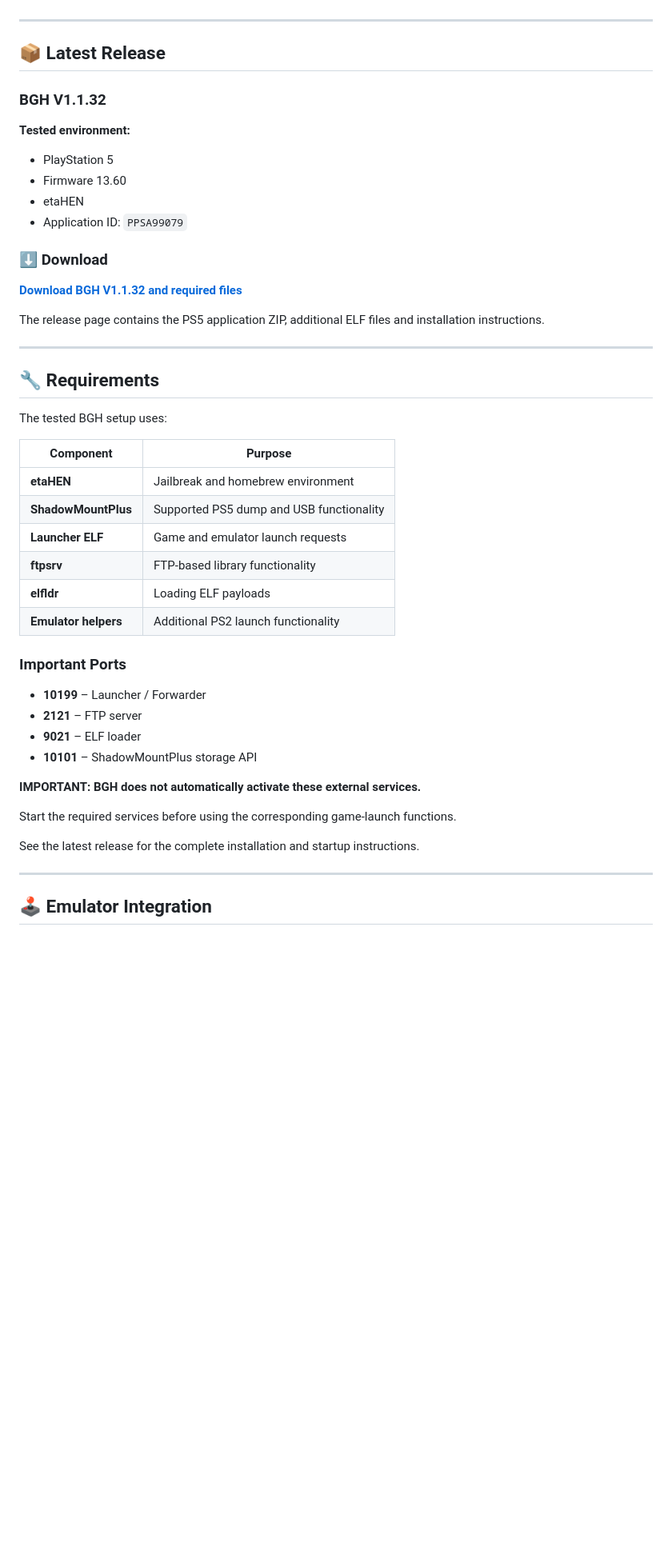
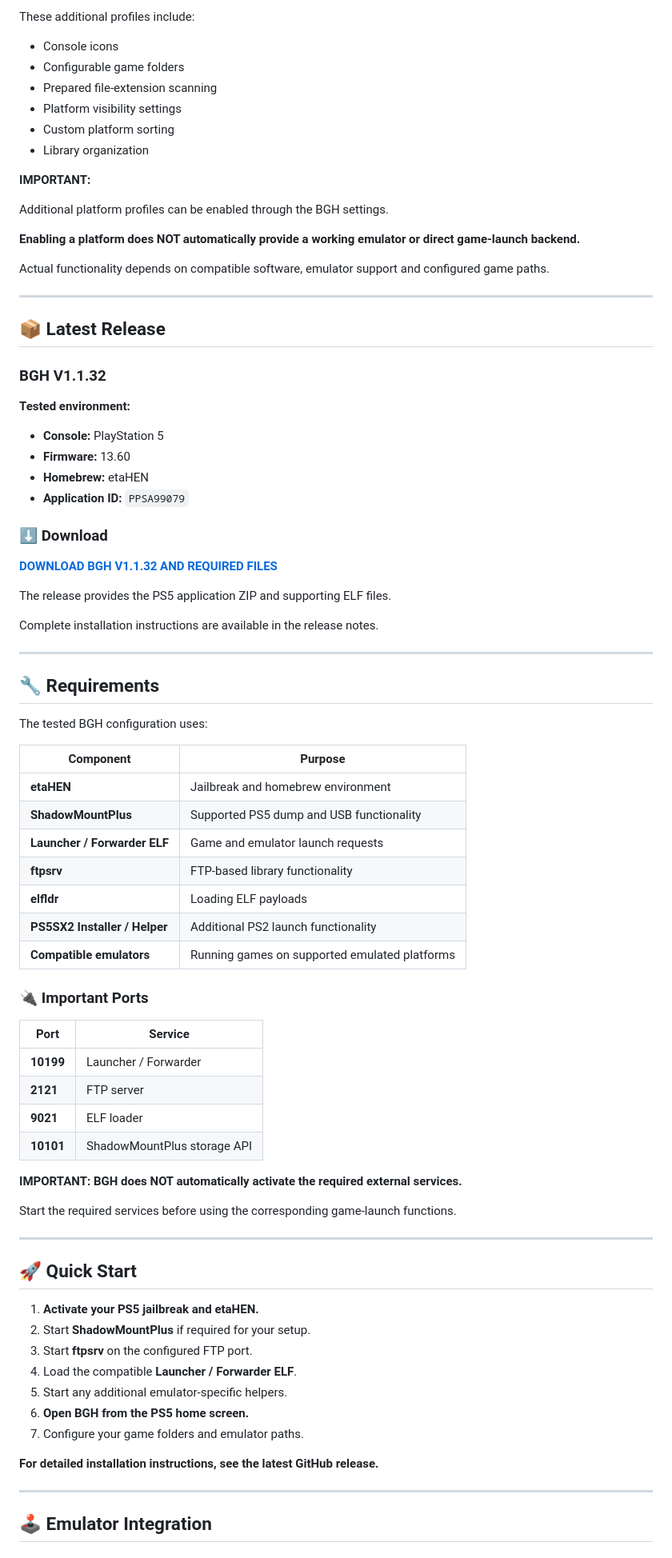
Before and after one commit to bawertl/BGH-Universal-PS5-Game-Hub, a Markdown page: README.md, the part around one of its changes. Shown at 80% size. GitHub-like rendering; blank space fills up the shorter version.

```diff
--- a/README.md
+++ b/README.md
@@ -52,3 +96,19 @@ External emulators must be installed separately.
+These additional profiles include:
+
+- Console icons
+- Configurable game folders
+- Prepared file-extension scanning
+- Platform visibility settings
+- Custom platform sorting
+- Library organization
+
+**IMPORTANT:**
+
+Additional platform profiles can be enabled through the BGH settings.
+
+**Enabling a platform does NOT automatically provide a working emulator or direct game-launch backend.**
+
+Actual functionality depends on compatible software, emulator support and configured game paths.
 
 ---
 
@@ -57,45 +117,62 @@ External emulators must be installed separately.
 ### BGH V1.1.32
 
 **Tested environment:**
-- PlayStation 5
-- Firmware 13.60
-- etaHEN
-- Application ID: `PPSA99079`
+
+- **Console:** PlayStation 5
+- **Firmware:** 13.60
+- **Homebrew:** etaHEN
+- **Application ID:** `PPSA99079`
 
 ### ⬇️ Download
 
-**[Download BGH V1.1.32 and required files](https://github.com/bawertl/BGH-Universal-PS5-Game-Hub/releases/tag/v1.1.32)**
+**[DOWNLOAD BGH V1.1.32 AND REQUIRED FILES](https://github.com/bawertl/BGH-Universal-PS5-Game-Hub/releases/tag/v1.1.32)**
 
-The release page contains the PS5 application ZIP,
-additional ELF files and installation instructions.
+The release provides the PS5 application ZIP and supporting ELF files.
+
+Complete installation instructions are available in the release notes.
 
 ---
 
 ## 🔧 Requirements
 
-The tested BGH setup uses:
+The tested BGH configuration uses:
 
 | Component | Purpose |
 |---|---|
 | **etaHEN** | Jailbreak and homebrew environment |
 | **ShadowMountPlus** | Supported PS5 dump and USB functionality |
-| **Launcher ELF** | Game and emulator launch requests |
+| **Launcher / Forwarder ELF** | Game and emulator launch requests |
 | **ftpsrv** | FTP-based library functionality |
 | **elfldr** | Loading ELF payloads |
-| **Emulator helpers** | Additional PS2 launch functionality |
+| **PS5SX2 Installer / Helper** | Additional PS2 launch functionality |
+| **Compatible emulators** | Running games on supported emulated platforms |
 
-### Important Ports
+### 🔌 Important Ports
 
-- **10199** – Launcher / Forwarder
-- **2121** – FTP server
-- **9021** – ELF loader
-- **10101** – ShadowMountPlus storage API
+| Port | Service |
+|---|---|
+| **10199** | Launcher / Forwarder |
+| **2121** | FTP server |
+| **9021** | ELF loader |
+| **10101** | ShadowMountPlus storage API |
 
-**IMPORTANT: BGH does not automatically activate these external services.**
+**IMPORTANT: BGH does NOT automatically activate the required external services.**
 
 Start the required services before using the corresponding game-launch functions.
 
-See the latest release for the complete installation and startup instructions.
+---
+
+## 🚀 Quick Start
+
+1. **Activate your PS5 jailbreak and etaHEN.**
+2. Start **ShadowMountPlus** if required for your setup.
+3. Start **ftpsrv** on the configured FTP port.
+4. Load the compatible **Launcher / Forwarder ELF**.
+5. Start any additional emulator-specific helpers.
+6. **Open BGH from the PS5 home screen.**
+7. Configure your game folders and emulator paths.
+
+**For detailed installation instructions, see the latest GitHub release.**
 
 ---
 
```
Also changed, not shown: other parts of README.md (+173 -42 lines).
